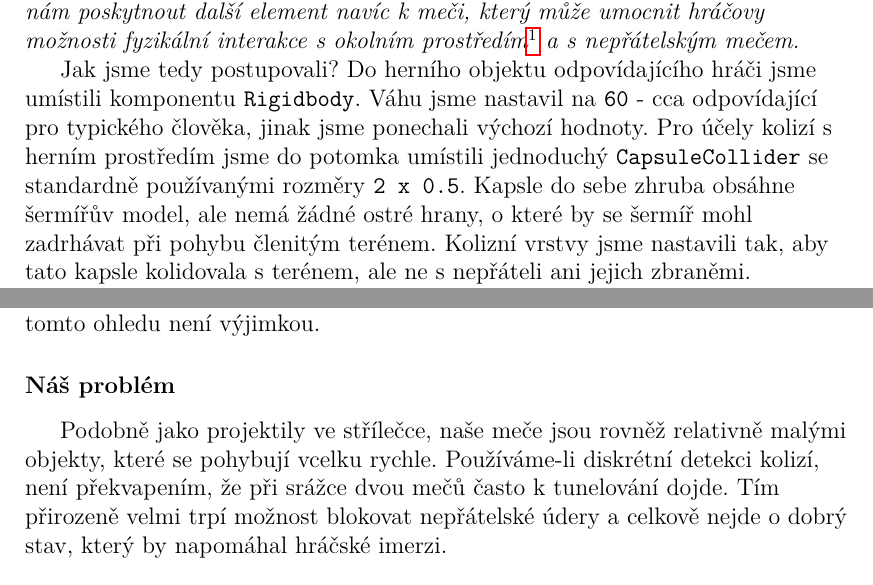
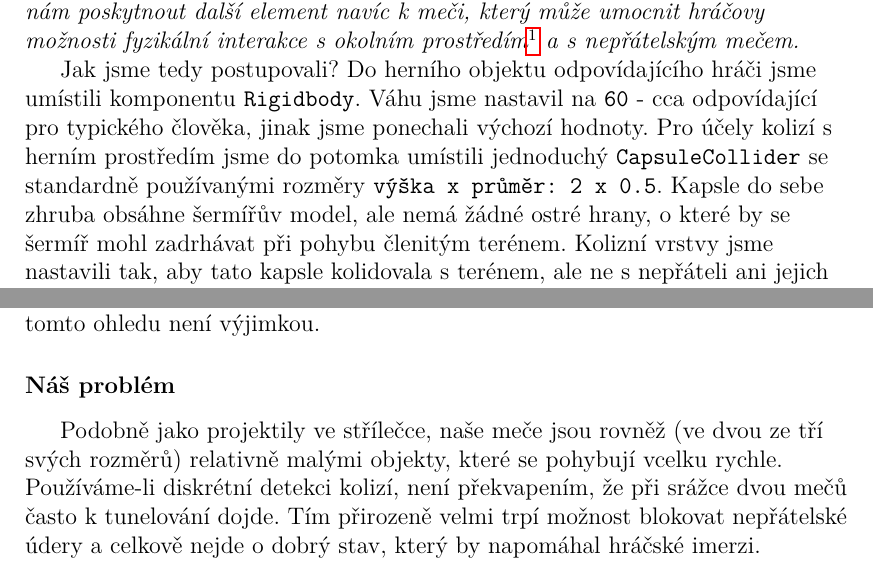
Before and after one commit to MarkusSecundus/PhysicsSwordfight, a LaTeX thesis (cs/prace.tex, which reads cs/kap05.tex): two parts of pages 71 and 88 of 114, joined at a grey line, cut so that both start at the same text. Compiled offline with pdfLaTeX.

Commit message:
ch.4-5 incorporated feedback

```diff
--- a/cs/kap05.tex
+++ b/cs/kap05.tex
@@ -47,9 +47,9 @@ Zásadním rozhodnutím, které jsme učinili, bylo implementovat šermíře jak
 
 \textit{Nejde o standardní postup - typicky je ve hrách pohyb postavy řešen přímo ze skriptu upravováním její polohy, postava může působit silami na okolní předměty, ale ne obráceně. Důvody jsou zřejmé - tvůrci hry takto získají větší kontrolu, která jim umožní ručně ladit pohyb postavy pro optimální hráčský zážitek; dále je často výslovně nevhodné, aby na hráčskou postavu působily silami okolní kolidující předměty - především při pohledu z 1. osoby, kdy hráč o převážně části svého těla nemá přehled (nezpozorovaná kolize, která postavu odmrští, pak může působit dojmem glitche). Unity pro tento standardní přístup poskytuje vyladěnou komponentu \texttt{CharacterController}.}
 
-\textit{Pohyb hráče skrze fyzikální systém jsme zvolili zkrátka proto, že se zdál jako zajímavá oblast hodná prozkoumání. Přináší netriviální výzvy v oblasti zaručení stability hráčské postavy a responzivity ovládání. Na druhou stranu má šanci nám poskytnout další element navíc k meči, který může umocnit hráčovy možnosti fyzikální interakce s okolním prostředím\footnote{Např. s jeho přítomností můžeme zadarmo implementovat jednoduché fyzikální hádanky ala vyvažovací lávka v 2.misi Half-Life 2 \cite{HalfLife2}} a s nepřátelským mečem.}
+\textit{Pohyb hráče skrze fyzikální systém jsme zvolili zkrátka proto, že se zdál jako zajímavá oblast hodná prozkoumání. Přináší netriviální výzvy v oblasti zaručení stability hráčské postavy a responzivity ovládání. Na druhou stranu má šanci nám poskytnout další element navíc k meči, který může umocnit hráčovy možnosti fyzikální interakce s okolním prostředím\footnote{Např. s jeho přítomností můžeme zadarmo implementovat jednoduché fyzikální hádanky ala \href{https://youtu.be/DL_up_sIiTI?t=2528}{vyvažovací lávka v 2.misi Half-Life 2} \cite{HalfLife2}} a s nepřátelským mečem.}
 
-Jak jsme tedy postupovali? Do herního objektu odpovídajícího hráči jsme umístili komponentu \texttt{Rigidbody}. Váhu jsme nastavil na \texttt{60} - cca odpovídající pro typického člověka, jinak jsme ponechali výchozí hodnoty. Pro účely kolizí s herním prostředím jsme do potomka umístili jednoduchý \texttt{CapsuleCollider} se standardně používanými rozměry \texttt{2 x 0.5}. Kapsle do sebe zhruba obsáhne šermířův model, ale nemá žádné ostré hrany, o které by se šermíř mohl zadrhávat při pohybu členitým terénem. Kolizní vrstvy jsme nastavili tak, aby tato kapsle kolidovala s terénem, ale ne s nepřáteli ani jejich zbraněmi.
+Jak jsme tedy postupovali? Do herního objektu odpovídajícího hráči jsme umístili komponentu \texttt{Rigidbody}. Váhu jsme nastavil na \texttt{60} - cca odpovídající pro typického člověka, jinak jsme ponechali výchozí hodnoty. Pro účely kolizí s herním prostředím jsme do potomka umístili jednoduchý \texttt{CapsuleCollider} se standardně používanými rozměry \texttt{výška x průměr: 2 x 0.5}. Kapsle do sebe zhruba obsáhne šermířův model, ale nemá žádné ostré hrany, o které by se šermíř mohl zadrhávat při pohybu členitým terénem. Kolizní vrstvy jsme nastavili tak, aby tato kapsle kolidovala s terénem, ale ne s nepřáteli ani jejich zbraněmi.
 
 Takto tedy vypadá fyzikální reprezentace šermíře, nyní k jejímu ovládání. Pro to jsme již určili zodpovědnou komponentu \textbf{\texttt{SwordsmanMovement}}.
 
@@ -502,7 +502,7 @@ Pro řešení tohoto specifického problému moderní fyzikální systémy typic
 
 \subsubsection*{Náš problém}
 
-Podobně jako projektily ve střílečce, naše meče jsou rovněž relativně malými objekty, které se pohybují vcelku rychle. Používáme-li diskrétní detekci kolizí, není překvapením, že při srážce dvou mečů často k tunelování dojde. Tím přirozeně velmi trpí možnost blokovat nepřátelské údery a celkově nejde o dobrý stav, který by napomáhal hráčské imerzi.
+Podobně jako projektily ve střílečce, naše meče jsou rovněž (ve dvou ze tří svých rozměrů) relativně malými objekty, které se pohybují vcelku rychle. Používáme-li diskrétní detekci kolizí, není překvapením, že při srážce dvou mečů často k tunelování dojde. Tím přirozeně velmi trpí možnost blokovat nepřátelské údery a celkově nejde o dobrý stav, který by napomáhal hráčské imerzi.
 
 \bigbreak
 
```
Also changed, not shown: cs/kap04.tex (+1 -1 lines), cs/kap05.tex (2 more changed lines).
